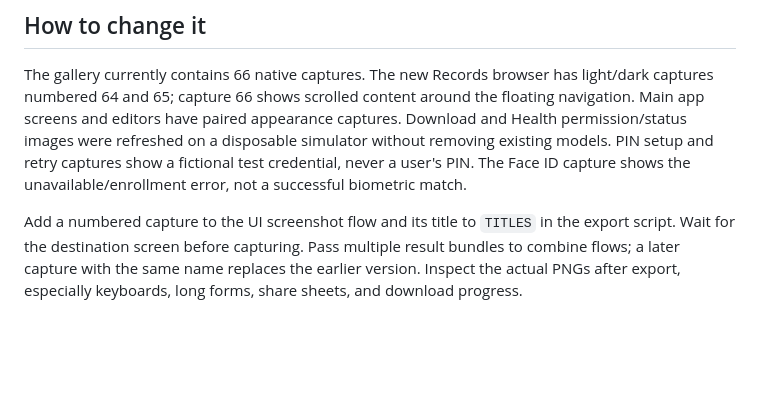
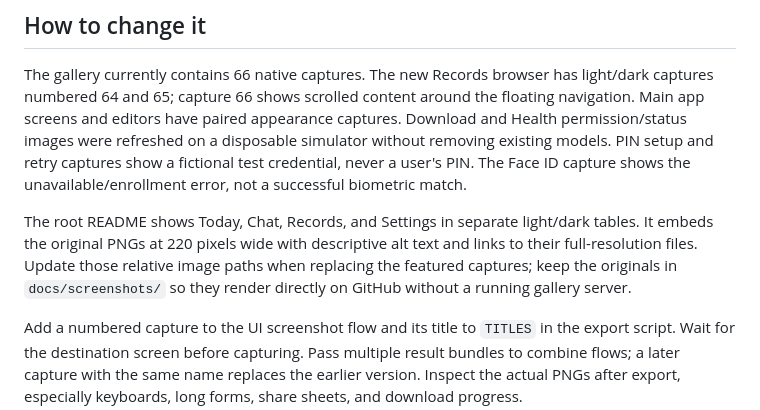
Before and after one commit to harbour-health/harbour, a Markdown page: docs/screenshots.md, the part around the change. Rendered like a GitHub page; blank space fills up the shorter version.

```diff
--- a/docs/screenshots.md
+++ b/docs/screenshots.md
@@ -13,6 +13,8 @@
 ## How to change it
 
 The gallery currently contains 66 native captures. The new Records browser has light/dark captures numbered 64 and 65; capture 66 shows scrolled content around the floating navigation. Main app screens and editors have paired appearance captures. Download and Health permission/status images were refreshed on a disposable simulator without removing existing models. PIN setup and retry captures show a fictional test credential, never a user's PIN. The Face ID capture shows the unavailable/enrollment error, not a successful biometric match.
+
+The root README shows Today, Chat, Records, and Settings in separate light/dark tables. It embeds the original PNGs at 220 pixels wide with descriptive alt text and links to their full-resolution files. Update those relative image paths when replacing the featured captures; keep the originals in `docs/screenshots/` so they render directly on GitHub without a running gallery server.
 
 Add a numbered capture to the UI screenshot flow and its title to `TITLES` in the export script. Wait for the destination screen before capturing. Pass multiple result bundles to combine flows; a later capture with the same name replaces the earlier version. Inspect the actual PNGs after export, especially keyboards, long forms, share sheets, and download progress.
 
```
Also changed, not shown: README.md (+18 -0 lines).
